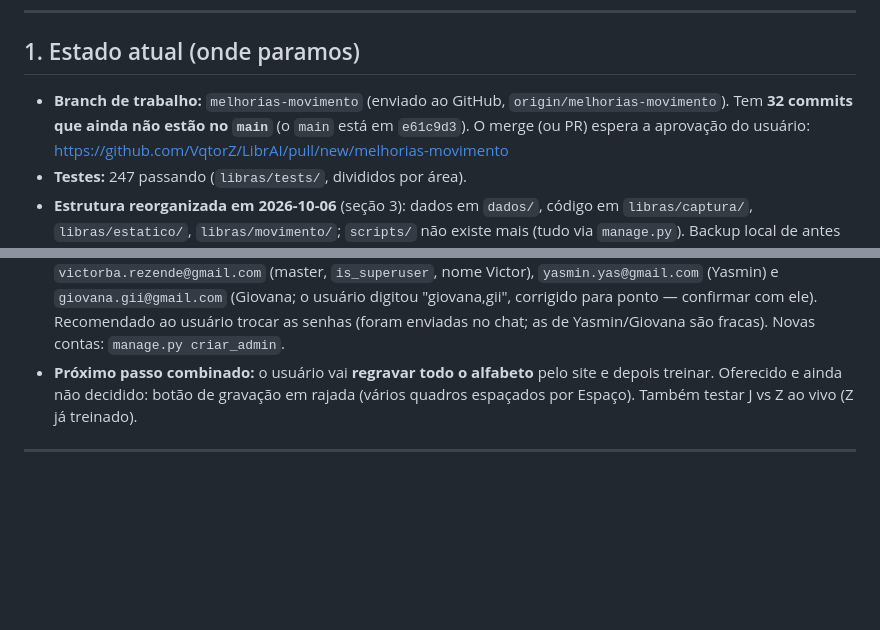
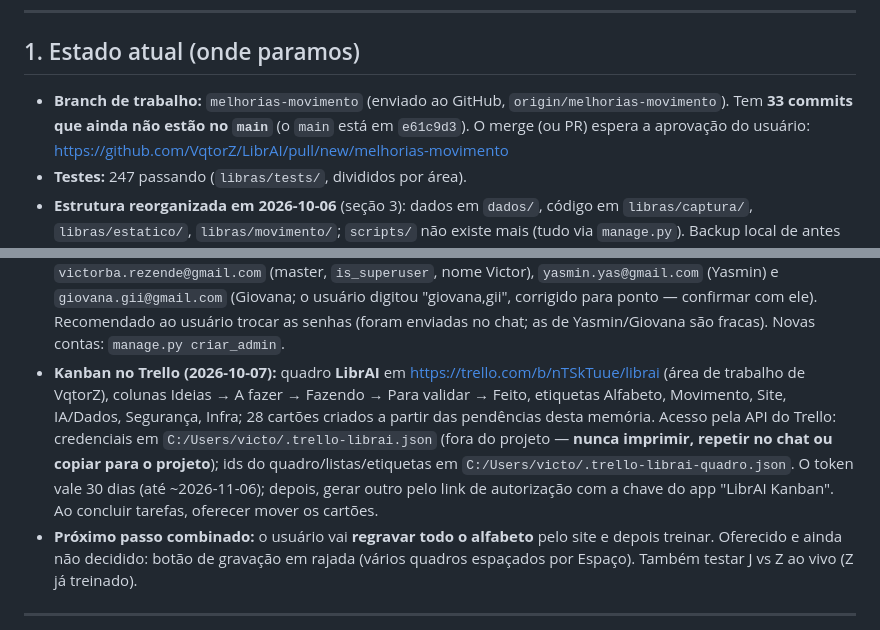
Before and after one commit to VqtorZ/LibrAI, a Markdown page: .claude/CONTEXTO.md, 2 parts joined by grey strips. Rendered like a GitHub page; blank space fills up the shorter version.

Commit message:
docs: registra o quadro Kanban do Trello na memoria do projeto
Co-Authored-By: Claude Opus 5.5 <noreply@anthropic.com>

```diff
--- a/.claude/CONTEXTO.md
+++ b/.claude/CONTEXTO.md
@@ -8,7 +8,7 @@ Arquivo de contexto para retomar o trabalho (palavra-chave **RELEMBRE**).
 ## 1. Estado atual (onde paramos)
 
 - **Branch de trabalho:** `melhorias-movimento` (enviado ao GitHub,
-  `origin/melhorias-movimento`). Tem **32 commits que ainda não estão no
+  `origin/melhorias-movimento`). Tem **33 commits que ainda não estão no
   `main`** (o `main` está em `e61c9d3`). O merge (ou PR) espera a aprovação do
   usuário: https://github.com/VqtorZ/LibrAI/pull/new/melhorias-movimento
 - **Testes:** 247 passando (`libras/tests/`, divididos por área).
@@ -70,6 +70,16 @@ Arquivo de contexto para retomar o trabalho (palavra-chave **RELEMBRE**).
   digitou "giovana,gii", corrigido para ponto — confirmar com ele). Recomendado
   ao usuário trocar as senhas (foram enviadas no chat; as de Yasmin/Giovana são
   fracas). Novas contas: `manage.py criar_admin`.
+- **Kanban no Trello (2026-10-07):** quadro **LibrAI** em
+  https://trello.com/b/nTSkTuue/librai (área de trabalho de VqtorZ), colunas
+  Ideias → A fazer → Fazendo → Para validar → Feito, etiquetas Alfabeto,
+  Movimento, Site, IA/Dados, Segurança, Infra; 28 cartões criados a partir das
+  pendências desta memória. Acesso pela API do Trello: credenciais em
+  `C:/Users/victo/.trello-librai.json` (fora do projeto — **nunca imprimir,
+  repetir no chat ou copiar para o projeto**); ids do quadro/listas/etiquetas em
+  `C:/Users/victo/.trello-librai-quadro.json`. O token vale 30 dias (até
+  ~2026-11-06); depois, gerar outro pelo link de autorização com a chave do app
+  "LibrAI Kanban". Ao concluir tarefas, oferecer mover os cartões.
 - **Próximo passo combinado:** o usuário vai **regravar todo o alfabeto** pelo
   site e depois treinar. Oferecido e ainda não decidido: botão de gravação em
   rajada (vários quadros espaçados por Espaço).
```
